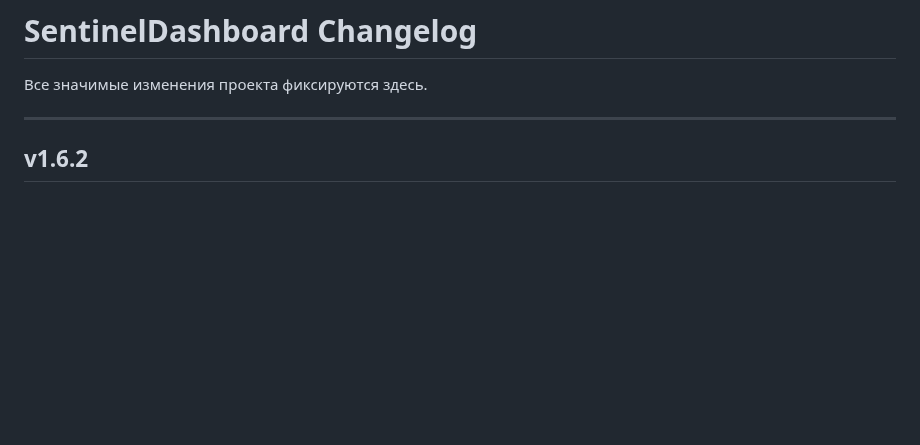
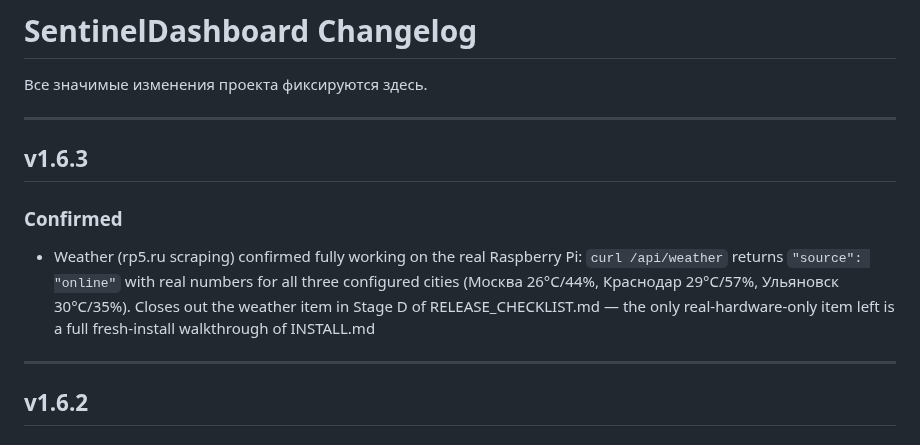
Before and after one commit to Sonnik73/SentinelDashboard, a Markdown page: CHANGELOG.md, the part around the change. GitHub-like rendering; blank space fills up the shorter version.

Commit message:
v1.6.3 Update CHANGELOG

```diff
--- a/CHANGELOG.md
+++ b/CHANGELOG.md
@@ -1,6 +1,13 @@
 # SentinelDashboard Changelog
 
 Все значимые изменения проекта фиксируются здесь.
+
+---
+
+## v1.6.3
+
+### Confirmed
+- Weather (rp5.ru scraping) confirmed fully working on the real Raspberry Pi: `curl /api/weather` returns `"source": "online"` with real numbers for all three configured cities (Москва 26°C/44%, Краснодар 29°C/57%, Ульяновск 30°C/35%). Closes out the weather item in Stage D of RELEASE_CHECKLIST.md — the only real-hardware-only item left is a full fresh-install walkthrough of INSTALL.md
 
 ---
 
```
